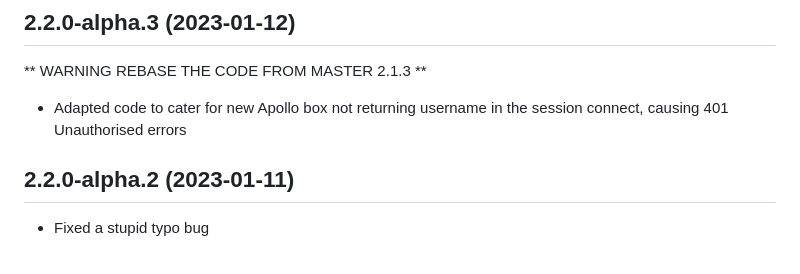
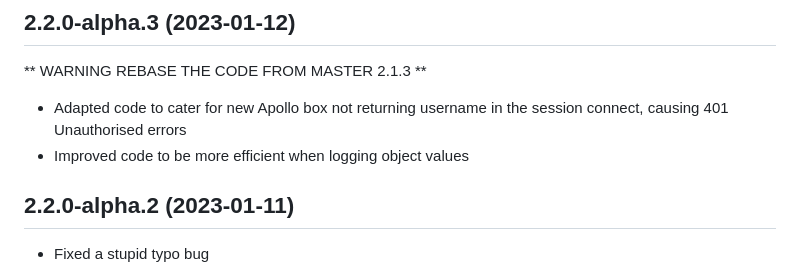
Before and after one commit to jsiegenthaler/homebridge-eosstb, a Markdown page: CHANGELOG.md, the part around the change. GitHub-like rendering.

```diff
--- a/CHANGELOG.md
+++ b/CHANGELOG.md
@@ -13,6 +13,7 @@ Please restart Homebridge after every plugin update.
 ## 2.2.0-alpha.3 (2023-01-12)
 ** WARNING REBASE THE CODE FROM MASTER 2.1.3 **
 * Adapted code to cater for new Apollo box not returning username in the session connect, causing 401 Unauthorised errors
+* Improved code to be more efficient when logging object values
 
 
 ## 2.2.0-alpha.2 (2023-01-11)
```
